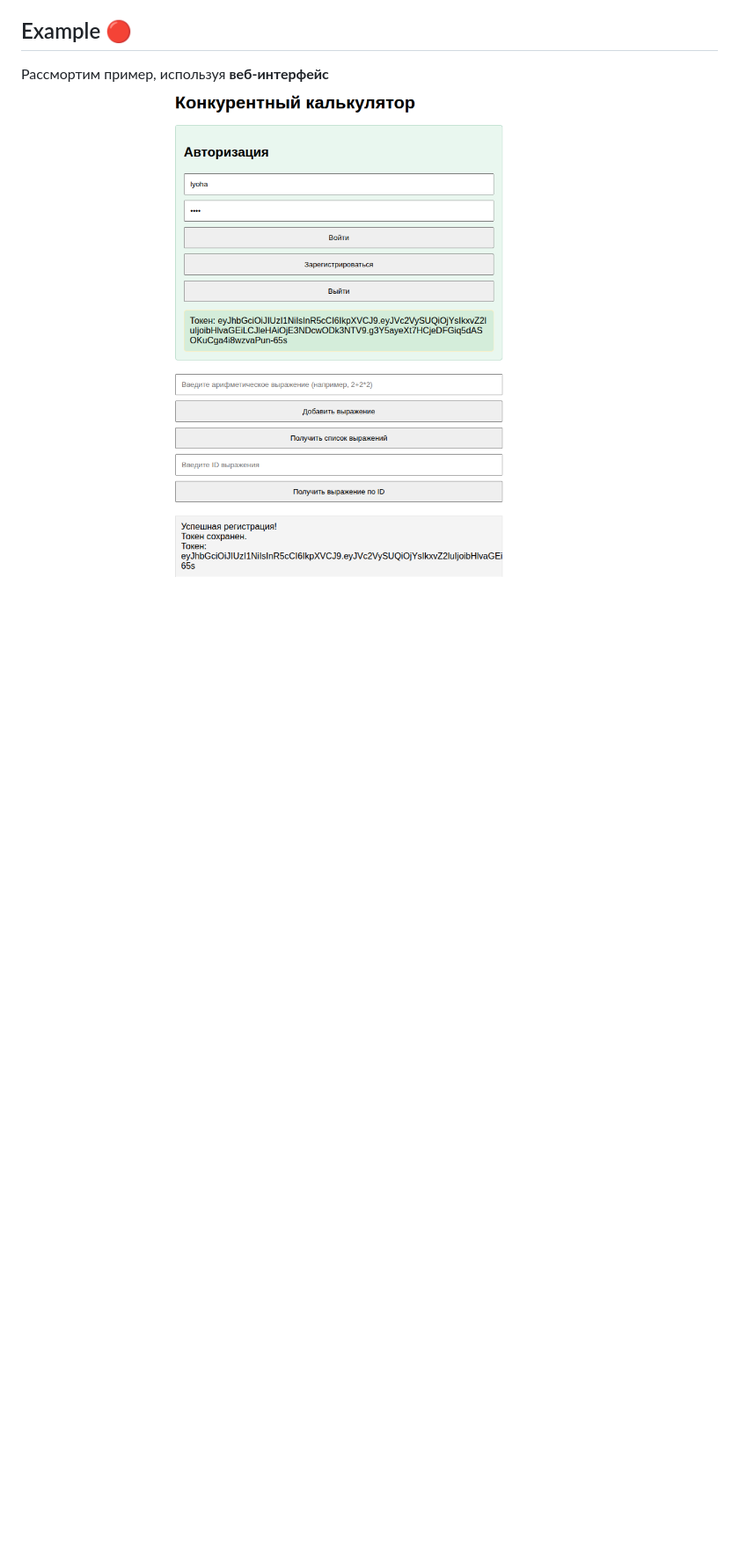
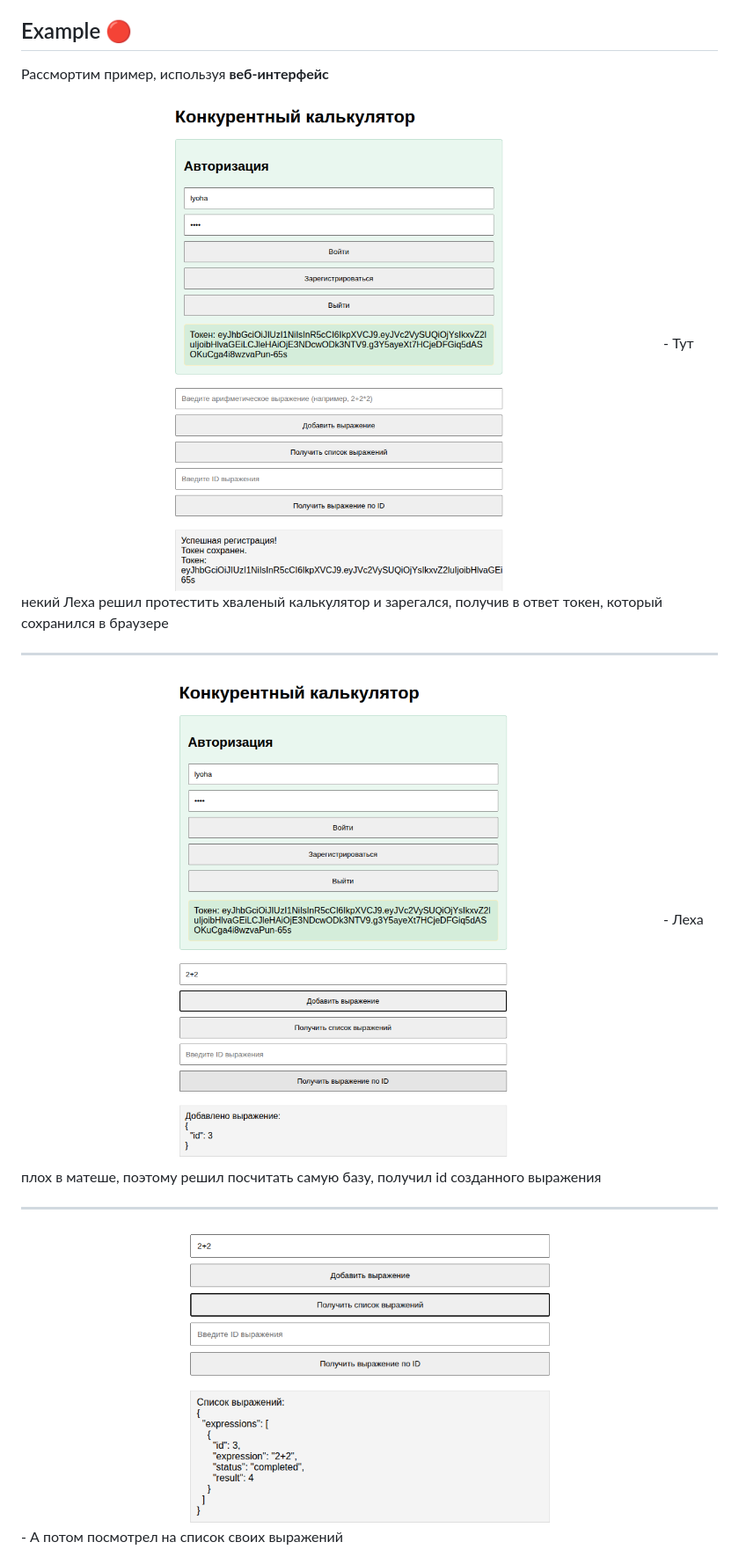
Before and after one commit to YattaDeSune/calc-project, a Markdown page: README.md, the part around one of its changes. Shown at 88% size. GitHub-like rendering; blank space fills up the shorter version.

```diff
--- a/README.md
+++ b/README.md
@@ -259,4 +259,17 @@ go run cmd/agent/main.go
 <a id="examples"></a>
 ## Example 🔴
 Рассмортим пример, используя **веб-интерфейс**
-![Регистрация](./img/register.png)
+
+<img src="./img/register.png" alt="Описание" width="800">
+- Тут некий Леха решил протестить хваленый калькулятор и зарегался, получив в ответ токен, который сохранился в браузере
+
+---
+
+<img src="./img/expr.png" alt="Описание" width="800">
+- Леха плох в матеше, поэтому решил посчитать самую базу, получил id созданного выражения
+
+---
+
+<img src="./img/getall.png" alt="Описание" width="800">
+- А потом посмотрел на список своих выражений
+
```
Also changed, not shown: other parts of README.md (+24 -0 lines).
